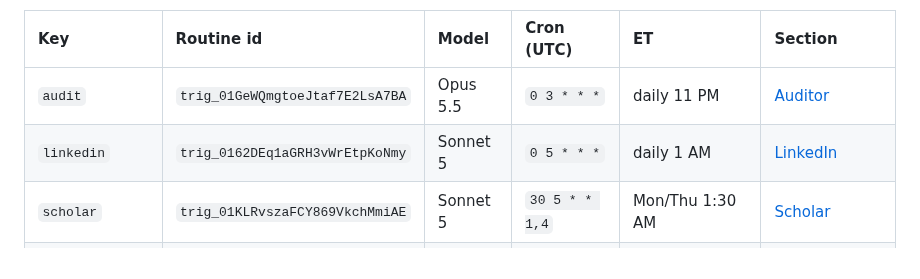
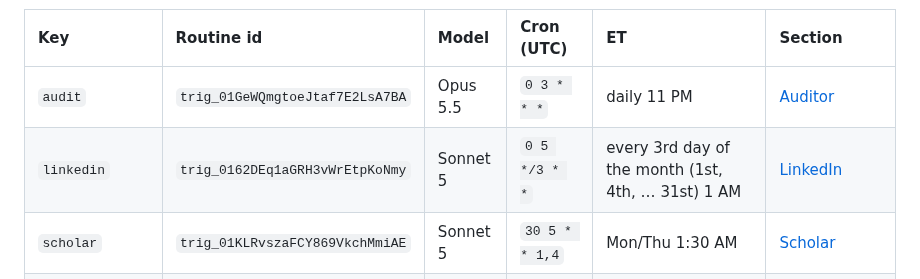
Before and after one commit to dynaroars/vietprofs, a Markdown page: docs/AUTOMATION.md, the part around the change. Rendered like a GitHub page.

Commit message:
docs(automation): LinkedIn routine now runs every 3 days
Co-Authored-By: Claude Opus 5.5 (1M context) <noreply@anthropic.com>

```diff
--- a/docs/AUTOMATION.md
+++ b/docs/AUTOMATION.md
@@ -39,7 +39,7 @@ is shown for convenience (EDT; add an hour in winter).
 | Key | Routine id | Model | Cron (UTC) | ET | Section |
 | :-- | :-- | :-- | :-- | :-- | :-- |
 | `audit` | `trig_01GeWQmgtoeJtaf7E2LsA7BA` | Opus 5.5 | `0 3 * * *` | daily 11 PM | [Auditor](#auditor-audit) |
-| `linkedin` | `trig_0162DEq1aGRH3vWrEtpKoNmy` | Sonnet 5 | `0 5 * * *` | daily 1 AM | [LinkedIn](#linkedin-backfill-linkedin) |
+| `linkedin` | `trig_0162DEq1aGRH3vWrEtpKoNmy` | Sonnet 5 | `0 5 */3 * *` | every 3rd day of the month (1st, 4th, … 31st) 1 AM | [LinkedIn](#linkedin-backfill-linkedin) |
 | `scholar` | `trig_01KLRvszaFCY869VkchMmiAE` | Sonnet 5 | `30 5 * * 1,4` | Mon/Thu 1:30 AM | [Scholar](#google-scholar-backfill-scholar) |
 | `websites` | `trig_01RKg7at1hAC3cY8NHVN8VBU` | Sonnet 5 | `30 5 * * 2,5` | Tue/Fri 1:30 AM | [Websites](#websites-and-labs-websites) |
 | `portraits` | `trig_01D58Azgkh8kdKFBdFNAXox2` | Sonnet 5 | `30 5 * * 3,6` | Wed/Sat 1:30 AM | [Portraits](#portraits-portraits) |
```
